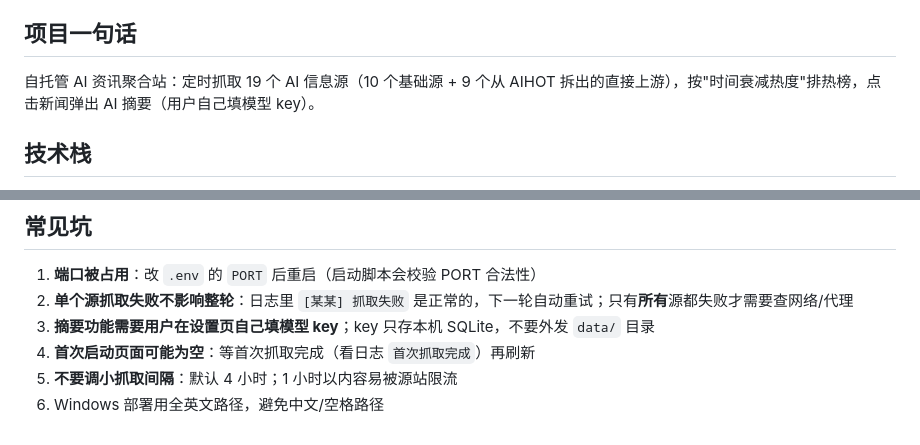
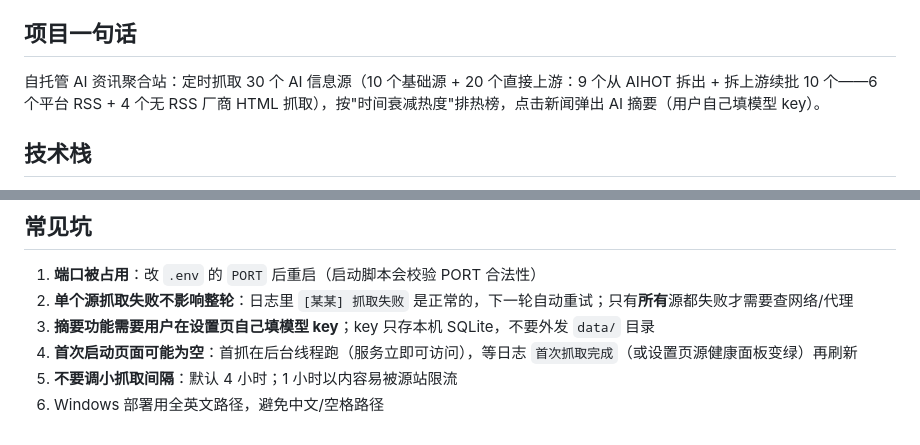
Before and after one commit to aspiring0/ai-news-digest, a Markdown page: AGENTS.md, 2 parts joined by grey strips. Drawn GitHub-style.

```diff
--- a/AGENTS.md
+++ b/AGENTS.md
@@ -5,7 +5,7 @@
 
 ## 项目一句话
 
-自托管 AI 资讯聚合站：定时抓取 19 个 AI 信息源（10 个基础源 + 9 个从 AIHOT 拆出的直接上游），按"时间衰减热度"排热榜，点击新闻弹出 AI 摘要（用户自己填模型 key）。
+自托管 AI 资讯聚合站：定时抓取 30 个 AI 信息源（10 个基础源 + 20 个直接上游：9 个从 AIHOT 拆出 + 拆上游续批 10 个——6 个平台 RSS + 4 个无 RSS 厂商 HTML 抓取），按"时间衰减热度"排热榜，点击新闻弹出 AI 摘要（用户自己填模型 key）。
 
 ## 技术栈
 
@@ -57,6 +57,6 @@ curl http://localhost:8000/api/health
 1. **端口被占用**：改 `.env` 的 `PORT` 后重启（启动脚本会校验 PORT 合法性）
 2. **单个源抓取失败不影响整轮**：日志里 `[某某] 抓取失败` 是正常的，下一轮自动重试；只有**所有**源都失败才需要查网络/代理
 3. **摘要功能需要用户在设置页自己填模型 key**；key 只存本机 SQLite，不要外发 `data/` 目录
-4. **首次启动页面可能为空**：等首次抓取完成（看日志 `首次抓取完成`）再刷新
+4. **首次启动页面可能为空**：首抓在后台线程跑（服务立即可访问），等日志 `首次抓取完成`（或设置页源健康面板变绿）再刷新
 5. **不要调小抓取间隔**：默认 4 小时；1 小时以内容易被源站限流
 6. Windows 部署用全英文路径，避免中文/空格路径
```
Also changed, not shown: CHANGELOG.md (+29 -0 lines), README.md (+18 -3 lines).
